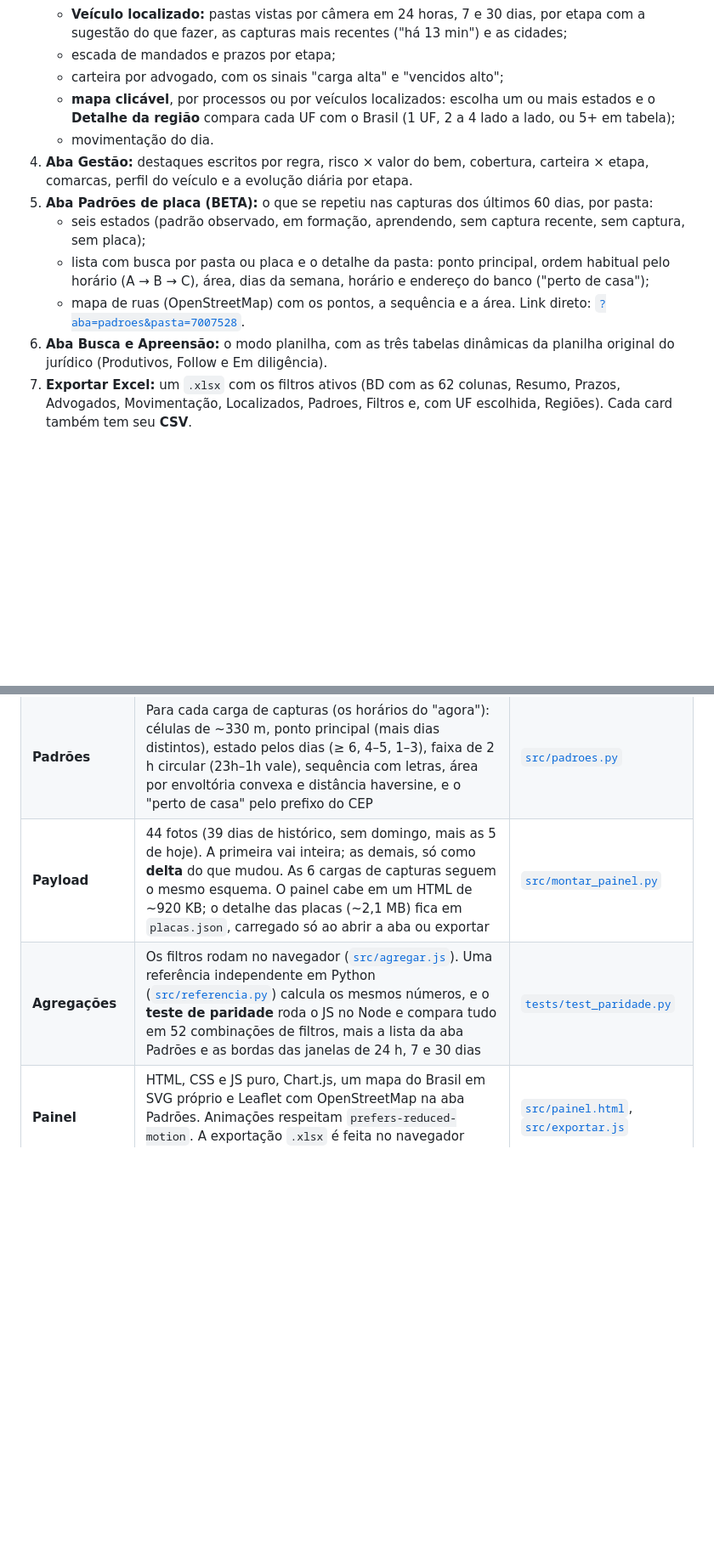
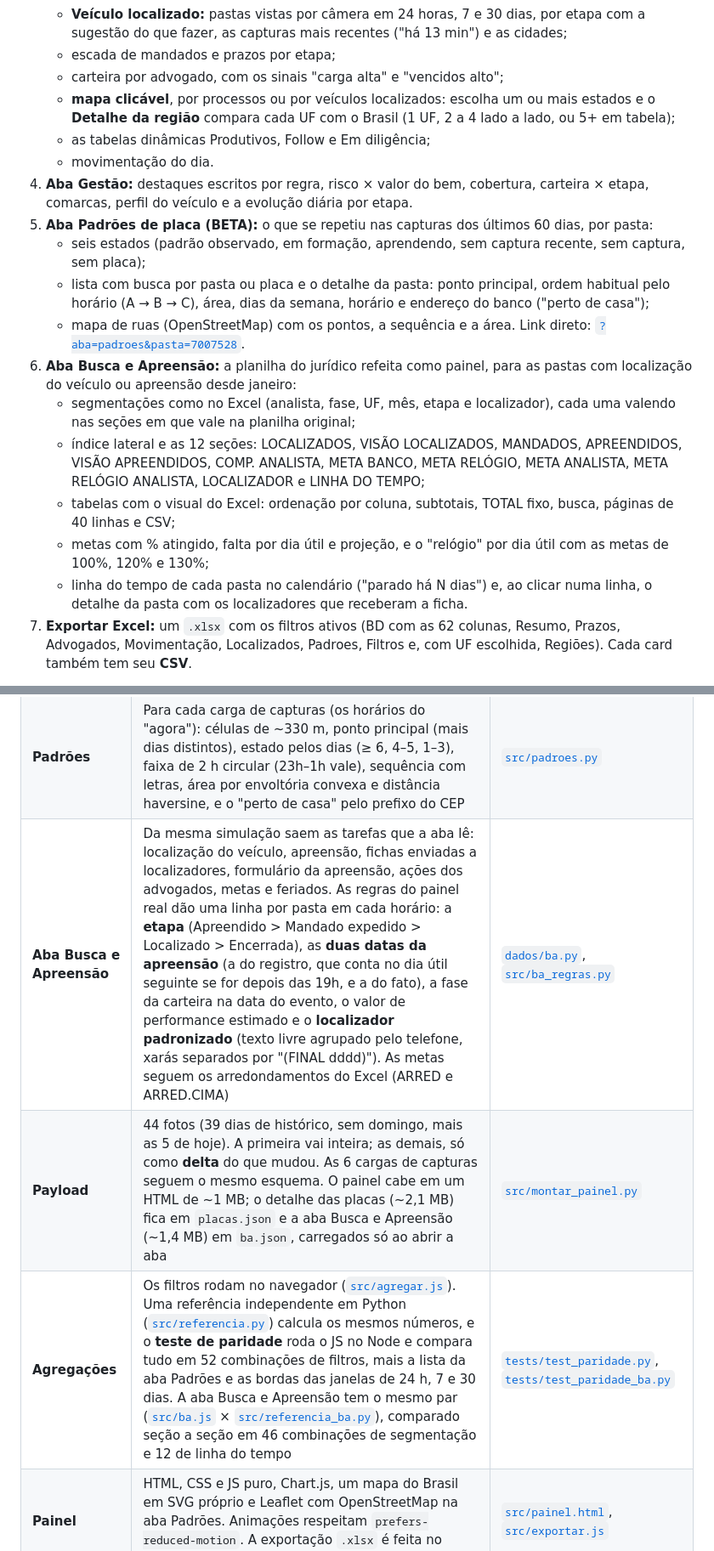
Before and after one commit to Alajunior/acompanhamento-busca-apreensao, a Markdown page: README.md, 2 parts joined by grey strips. Shown at 85% size. Drawn GitHub-style; blank space fills up the shorter version.

```diff
--- a/README.md
+++ b/README.md
@@ -28,13 +28,19 @@ Este painel responde às perguntas do jurídico:
    - escada de mandados e prazos por etapa;
    - carteira por advogado, com os sinais "carga alta" e "vencidos alto";
    - **mapa clicável**, por processos ou por veículos localizados: escolha um ou mais estados e o **Detalhe da região** compara cada UF com o Brasil (1 UF, 2 a 4 lado a lado, ou 5+ em tabela);
+   - as tabelas dinâmicas Produtivos, Follow e Em diligência;
    - movimentação do dia.
 4. **Aba Gestão:** destaques escritos por regra, risco × valor do bem, cobertura, carteira × etapa, comarcas, perfil do veículo e a evolução diária por etapa.
 5. **Aba Padrões de placa (BETA):** o que se repetiu nas capturas dos últimos 60 dias, por pasta:
    - seis estados (padrão observado, em formação, aprendendo, sem captura recente, sem captura, sem placa);
    - lista com busca por pasta ou placa e o detalhe da pasta: ponto principal, ordem habitual pelo horário (A → B → C), área, dias da semana, horário e endereço do banco ("perto de casa");
    - mapa de ruas (OpenStreetMap) com os pontos, a sequência e a área. Link direto: [`?aba=padroes&pasta=7007528`](https://alajunior.github.io/acompanhamento-busca-apreensao/?aba=padroes&pasta=7007528).
-6. **Aba Busca e Apreensão:** o modo planilha, com as três tabelas dinâmicas da planilha original do jurídico (Produtivos, Follow e Em diligência).
+6. **Aba Busca e Apreensão:** a planilha do jurídico refeita como painel, para as pastas com localização do veículo ou apreensão desde janeiro:
+   - segmentações como no Excel (analista, fase, UF, mês, etapa e localizador), cada uma valendo nas seções em que vale na planilha original;
+   - índice lateral e as 12 seções: LOCALIZADOS, VISÃO LOCALIZADOS, MANDADOS, APREENDIDOS, VISÃO APREENDIDOS, COMP. ANALISTA, META BANCO, META RELÓGIO, META ANALISTA, META RELÓGIO ANALISTA, LOCALIZADOR e LINHA DO TEMPO;
+   - tabelas com o visual do Excel: ordenação por coluna, subtotais, TOTAL fixo, busca, páginas de 40 linhas e CSV;
+   - metas com % atingido, falta por dia útil e projeção, e o "relógio" por dia útil com as metas de 100%, 120% e 130%;
+   - linha do tempo de cada pasta no calendário ("parado há N dias") e, ao clicar numa linha, o detalhe da pasta com os localizadores que receberam a ficha.
 7. **Exportar Excel:** um `.xlsx` com os filtros ativos (BD com as 62 colunas, Resumo, Prazos, Advogados, Movimentação, Localizados, Padroes, Filtros e, com UF escolhida, Regiões). Cada card também tem seu **CSV**.
 
 Os cards de análise têm um botão **ⓘ** com o "como ler". São três temas (Midnight, Dark e Light), e o painel funciona no celular.
@@ -51,8 +57,9 @@ Os cards de análise têm um botão **ⓘ** com o "como ler". São três temas (
 | **Conciliação** | A "tabela oficial" simulada reproduz a procedure real, que escolhe **ao acaso** entre tarefas do mesmo dia. A conciliação compara por tipo (fora as pastas com empate), por carteira e por pasta, com tolerância de max(5, 2%) | [`src/conciliacao.py`](src/conciliacao.py) |
 | **Capturas de placa** | Cerca de 20 mil capturas sintéticas. Cada veículo visto tem uma rotina de 1 a 3 pontos fixos (casa, trabalho, outro) perto de uma cidade real, com hora típica e dias sorteados, mais capturas esparsas; alguns são vistos em outra UF. Vêm com os defeitos da fonte real: placa com traço e minúscula, coordenada vazia ou (0,0), texto "undefined", duplicatas, acento na cidade | [`dados/capturas.py`](dados/capturas.py) |
 | **Padrões** | Para cada carga de capturas (os horários do "agora"): células de ~330 m, ponto principal (mais dias distintos), estado pelos dias (≥ 6, 4–5, 1–3), faixa de 2 h circular (23h–1h vale), sequência com letras, área por envoltória convexa e distância haversine, e o "perto de casa" pelo prefixo do CEP | [`src/padroes.py`](src/padroes.py) |
-| **Payload** | 44 fotos (39 dias de histórico, sem domingo, mais as 5 de hoje). A primeira vai inteira; as demais, só como **delta** do que mudou. As 6 cargas de capturas seguem o mesmo esquema. O painel cabe em um HTML de ~920 KB; o detalhe das placas (~2,1 MB) fica em `placas.json`, carregado só ao abrir a aba ou exportar | [`src/montar_painel.py`](src/montar_painel.py) |
-| **Agregações** | Os filtros rodam no navegador ([`src/agregar.js`](src/agregar.js)). Uma referência independente em Python ([`src/referencia.py`](src/referencia.py)) calcula os mesmos números, e o **teste de paridade** roda o JS no Node e compara tudo em 52 combinações de filtros, mais a lista da aba Padrões e as bordas das janelas de 24 h, 7 e 30 dias | [`tests/test_paridade.py`](tests/test_paridade.py) |
+| **Aba Busca e Apreensão** | Da mesma simulação saem as tarefas que a aba lê: localização do veículo, apreensão, fichas enviadas a localizadores, formulário da apreensão, ações dos advogados, metas e feriados. As regras do painel real dão uma linha por pasta em cada horário: a **etapa** (Apreendido > Mandado expedido > Localizado > Encerrada), as **duas datas da apreensão** (a do registro, que conta no dia útil seguinte se for depois das 19h, e a do fato), a fase da carteira na data do evento, o valor de performance estimado e o **localizador padronizado** (texto livre agrupado pelo telefone, xarás separados por "(FINAL dddd)"). As metas seguem os arredondamentos do Excel (ARRED e ARRED.CIMA) | [`dados/ba.py`](dados/ba.py), [`src/ba_regras.py`](src/ba_regras.py) |
+| **Payload** | 44 fotos (39 dias de histórico, sem domingo, mais as 5 de hoje). A primeira vai inteira; as demais, só como **delta** do que mudou. As 6 cargas de capturas seguem o mesmo esquema. O painel cabe em um HTML de ~1 MB; o detalhe das placas (~2,1 MB) fica em `placas.json` e a aba Busca e Apreensão (~1,4 MB) em `ba.json`, carregados só ao abrir a aba | [`src/montar_painel.py`](src/montar_painel.py) |
+| **Agregações** | Os filtros rodam no navegador ([`src/agregar.js`](src/agregar.js)). Uma referência independente em Python ([`src/referencia.py`](src/referencia.py)) calcula os mesmos números, e o **teste de paridade** roda o JS no Node e compara tudo em 52 combinações de filtros, mais a lista da aba Padrões e as bordas das janelas de 24 h, 7 e 30 dias. A aba Busca e Apreensão tem o mesmo par ([`src/ba.js`](src/ba.js) × [`src/referencia_ba.py`](src/referencia_ba.py)), comparado seção a seção em 46 combinações de segmentação e 12 de linha do tempo | [`tests/test_paridade.py`](tests/test_paridade.py), [`tests/test_paridade_ba.py`](tests/test_paridade_ba.py) |
 | **Painel** | HTML, CSS e JS puro, Chart.js, um mapa do Brasil em SVG próprio e Leaflet com OpenStreetMap na aba Padrões. Animações respeitam `prefers-reduced-motion`. A exportação `.xlsx` é feita no navegador (SheetJS) | [`src/painel.html`](src/painel.html), [`src/exportar.js`](src/exportar.js) |
 
 **Funil simulado contra o real** (mediana de dias antes da apreensão, só dos processos apreendidos):
```
Also changed, not shown: other parts of README.md (+15 -6 lines), docs/painel_planilha.png, 5 other files.
